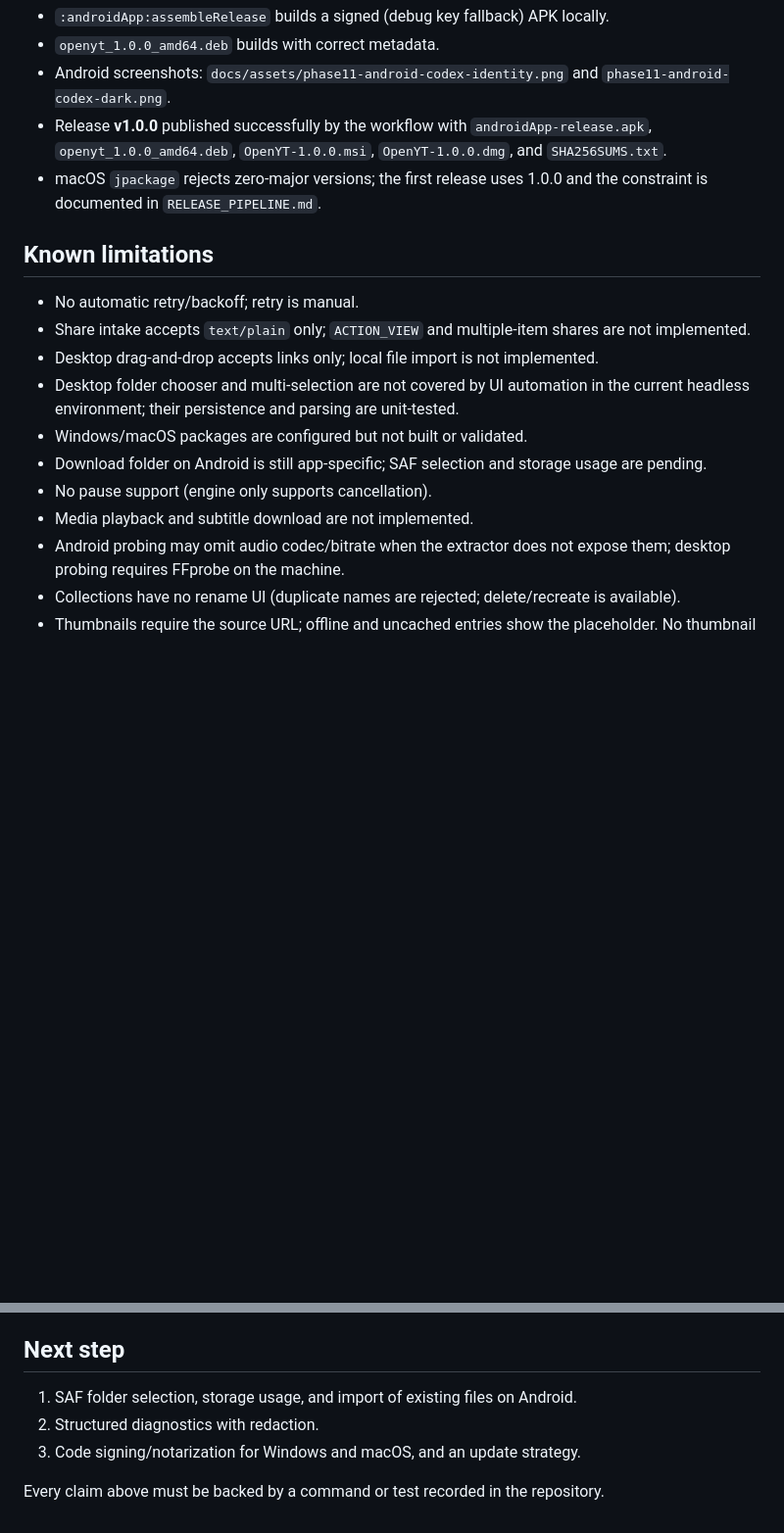
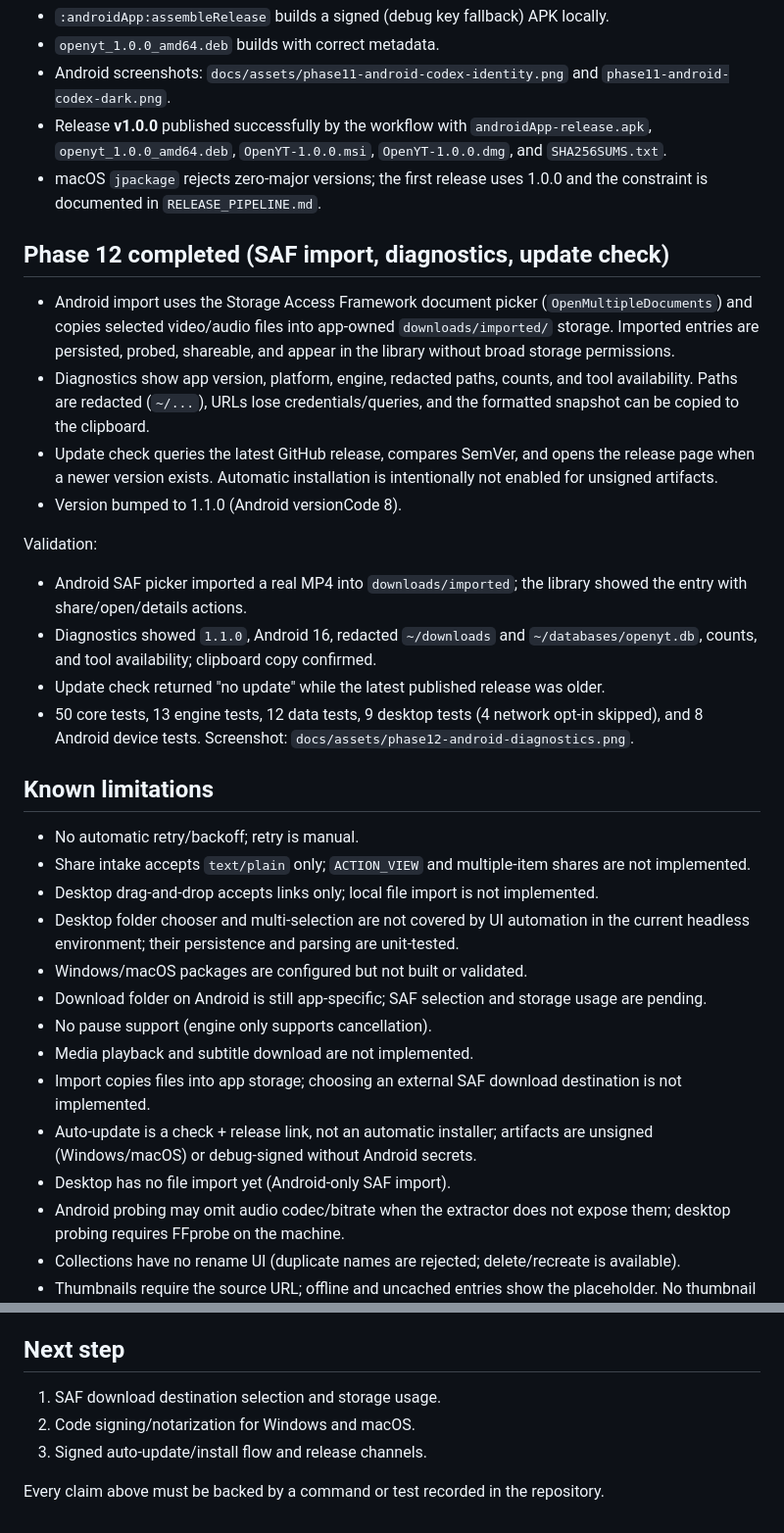
Before and after one commit to AlexandreZanata/OpenYT, a Markdown page: docs/planning/STATUS.md, 2 parts joined by grey strips. Shown at 98% size. Drawn GitHub-style; blank space fills up the shorter version.

Commit message:
build,docs: bump to 1.1.0 and document phase 12

```diff
--- a/docs/planning/STATUS.md
+++ b/docs/planning/STATUS.md
@@ -249,6 +249,31 @@ Validation:
 - macOS `jpackage` rejects zero-major versions; the first release uses 1.0.0 and
   the constraint is documented in `RELEASE_PIPELINE.md`.
 
+## Phase 12 completed (SAF import, diagnostics, update check)
+
+- Android import uses the Storage Access Framework document picker
+  (`OpenMultipleDocuments`) and copies selected video/audio files into
+  app-owned `downloads/imported/` storage. Imported entries are persisted,
+  probed, shareable, and appear in the library without broad storage permissions.
+- Diagnostics show app version, platform, engine, redacted paths, counts, and tool
+  availability. Paths are redacted (`~/...`), URLs lose credentials/queries, and
+  the formatted snapshot can be copied to the clipboard.
+- Update check queries the latest GitHub release, compares SemVer, and opens the
+  release page when a newer version exists. Automatic installation is intentionally
+  not enabled for unsigned artifacts.
+- Version bumped to 1.1.0 (Android versionCode 8).
+
+Validation:
+
+- Android SAF picker imported a real MP4 into `downloads/imported`; the library
+  showed the entry with share/open/details actions.
+- Diagnostics showed `1.1.0`, Android 16, redacted `~/downloads` and
+  `~/databases/openyt.db`, counts, and tool availability; clipboard copy confirmed.
+- Update check returned "no update" while the latest published release was older.
+- 50 core tests, 13 engine tests, 12 data tests, 9 desktop tests (4 network opt-in
+  skipped), and 8 Android device tests. Screenshot:
+  `docs/assets/phase12-android-diagnostics.png`.
+
 ## Known limitations
 
 - No automatic retry/backoff; retry is manual.
@@ -262,6 +287,11 @@ Validation:
   are pending.
 - No pause support (engine only supports cancellation).
 - Media playback and subtitle download are not implemented.
+- Import copies files into app storage; choosing an external SAF download
+  destination is not implemented.
+- Auto-update is a check + release link, not an automatic installer; artifacts are
+  unsigned (Windows/macOS) or debug-signed without Android secrets.
+- Desktop has no file import yet (Android-only SAF import).
 - Android probing may omit audio codec/bitrate when the extractor does not expose
   them; desktop probing requires FFprobe on the machine.
 - Collections have no rename UI (duplicate names are rejected; delete/recreate is
@@ -279,8 +309,8 @@ Validation:
 
 ## Next step
 
-1. SAF folder selection, storage usage, and import of existing files on Android.
-2. Structured diagnostics with redaction.
-3. Code signing/notarization for Windows and macOS, and an update strategy.
+1. SAF download destination selection and storage usage.
+2. Code signing/notarization for Windows and macOS.
+3. Signed auto-update/install flow and release channels.
 
 Every claim above must be backed by a command or test recorded in the repository.
```
Also changed, not shown: README.md (+3 -1 lines), docs/adr/0014-saf-import.md (added, +26 -0 lines), docs/adr/0015-diagnostics-update-check.md (added, +27 -0 lines), docs/planning/RELEASE_PIPELINE.md (+1 -1 lines), docs/assets/phase12-android-diagnostics.png (added), 1 other file.
